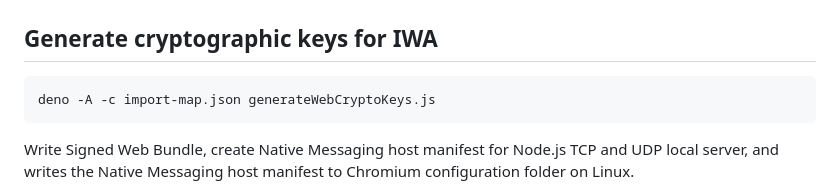
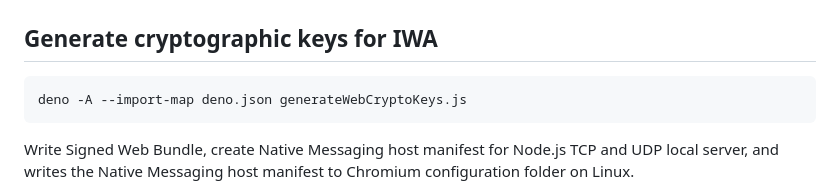
Before and after one commit to guest271314/sockets, a Markdown page: README.md, the part around the change. Rendered like a GitHub page.

````diff
--- a/README.md
+++ b/README.md
@@ -13,7 +13,7 @@ bun install
 ## Generate cryptographic keys for IWA
 
 ```
-deno -A -c import-map.json generateWebCryptoKeys.js
+deno -A --import-map deno.json generateWebCryptoKeys.js
 ```
 
 Write Signed Web Bundle, create Native Messaging host manifest for Node.js TCP
````
